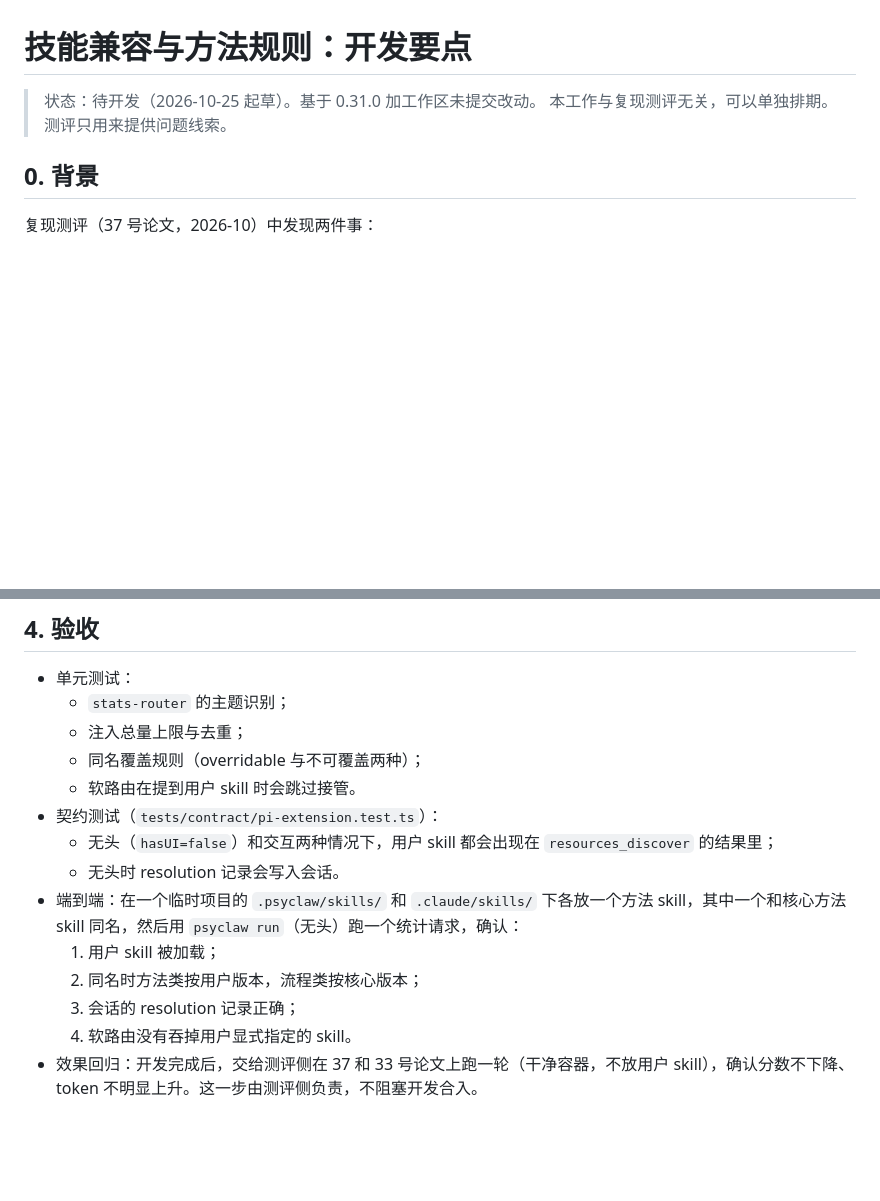
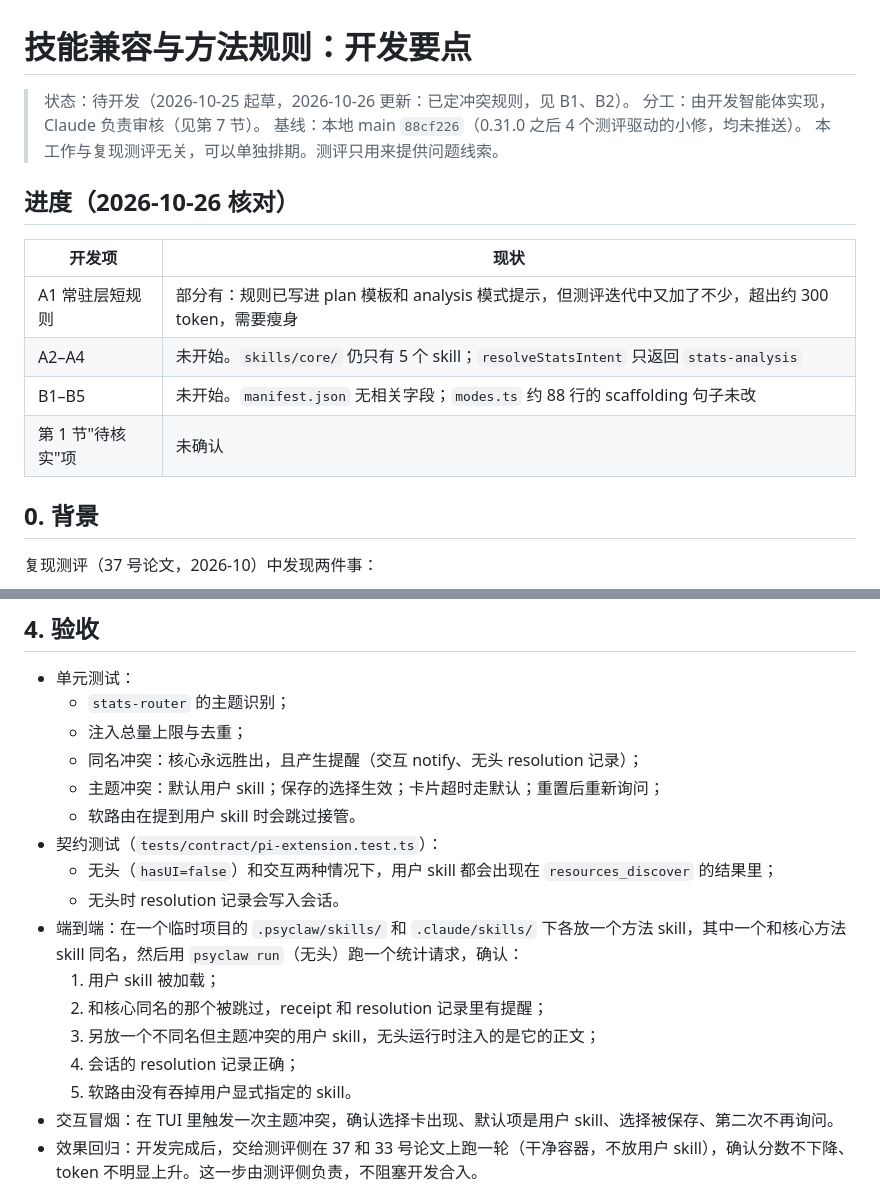
Before and after one commit to Exekiel179/psyclaw, a Markdown page: docs/技能兼容与方法规则开发要点.md, 2 parts joined by grey strips. GitHub-like rendering; blank space fills up the shorter version.

```diff
--- a/docs/技能兼容与方法规则开发要点.md
+++ b/docs/技能兼容与方法规则开发要点.md
@@ -1,7 +1,18 @@
 # 技能兼容与方法规则：开发要点
 
-> 状态：待开发（2026-10-25 起草）。基于 0.31.0 加工作区未提交改动。
+> 状态：待开发（2026-10-25 起草，2026-10-26 更新：已定冲突规则，见 B1、B2）。
+> 分工：由开发智能体实现，Claude 负责审核（见第 7 节）。
+> 基线：本地 main `88cf226`（0.31.0 之后 4 个测评驱动的小修，均未推送）。
 > 本工作与复现测评无关，可以单独排期。测评只用来提供问题线索。
+
+## 进度（2026-10-26 核对）
+
+| 开发项 | 现状 |
+|---|---|
+| A1 常驻层短规则 | 部分有：规则已写进 plan 模板和 analysis 模式提示，但测评迭代中又加了不少，超出约 300 token，需要瘦身 |
+| A2–A4 | 未开始。`skills/core/` 仍只有 5 个 skill；`resolveStatsIntent` 只返回 `stats-analysis` |
+| B1–B5 | 未开始。`manifest.json` 无相关字段；`modes.ts` 约 88 行的 scaffolding 句子未改 |
+| 第 1 节"待核实"项 | 未确认 |
 
 ## 0. 背景
 
@@ -81,16 +104,19 @@
 - 单元测试：
   - `stats-router` 的主题识别；
   - 注入总量上限与去重；
-  - 同名覆盖规则（overridable 与不可覆盖两种）；
+  - 同名冲突：核心永远胜出，且产生提醒（交互 notify、无头 resolution 记录）；
+  - 主题冲突：默认用户 skill；保存的选择生效；卡片超时走默认；重置后重新询问；
   - 软路由在提到用户 skill 时会跳过接管。
 - 契约测试（`tests/contract/pi-extension.test.ts`）：
   - 无头（`hasUI=false`）和交互两种情况下，用户 skill 都会出现在 `resources_discover` 的结果里；
   - 无头时 resolution 记录会写入会话。
 - 端到端：在一个临时项目的 `.psyclaw/skills/` 和 `.claude/skills/` 下各放一个方法 skill，其中一个和核心方法 skill 同名，然后用 `psyclaw run`（无头）跑一个统计请求，确认：
   1. 用户 skill 被加载；
-  2. 同名时方法类按用户版本，流程类按核心版本；
-  3. 会话的 resolution 记录正确；
-  4. 软路由没有吞掉用户显式指定的 skill。
+  2. 和核心同名的那个被跳过，receipt 和 resolution 记录里有提醒；
+  3. 另放一个不同名但主题冲突的用户 skill，无头运行时注入的是它的正文；
+  4. 会话的 resolution 记录正确；
+  5. 软路由没有吞掉用户显式指定的 skill。
+- 交互冒烟：在 TUI 里触发一次主题冲突，确认选择卡出现、默认项是用户 skill、选择被保存、第二次不再询问。
 - 效果回归：开发完成后，交给测评侧在 37 和 33 号论文上跑一轮（干净容器，不放用户 skill），确认分数不下降、token 不明显上升。这一步由测评侧负责，不阻塞开发合入。
 
 ## 5. 不做的事
```
Also changed, not shown: other parts of docs/技能兼容与方法规则开发要点.md (+35 -7 lines).
